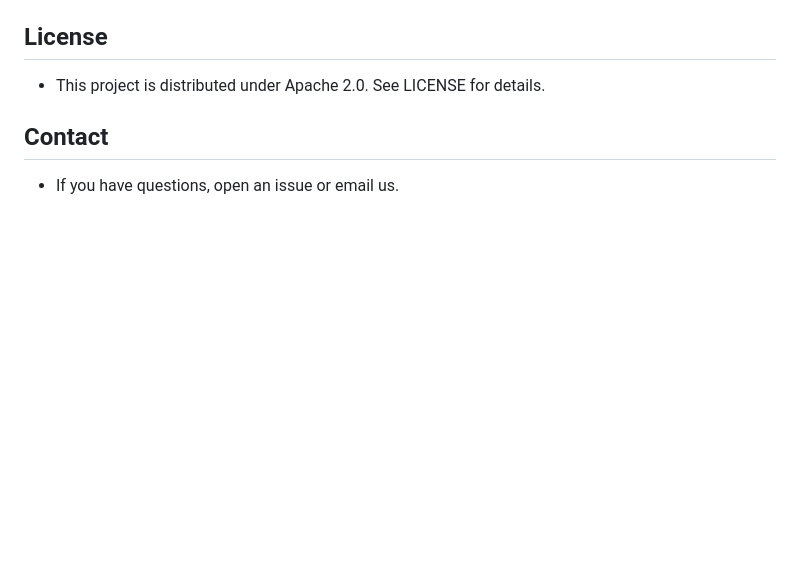
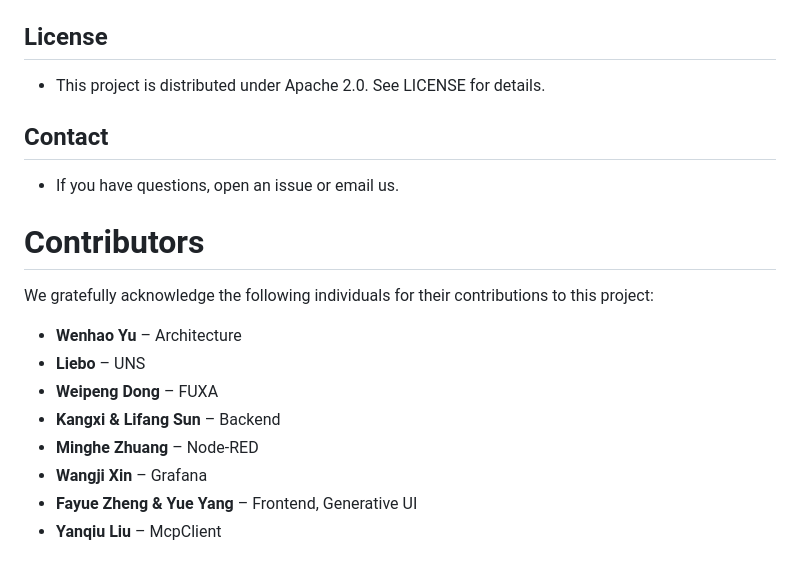
Before and after one commit to leekaize/supOS-CE, a Markdown page: README.md, the part around the change. GitHub-like rendering; blank space fills up the shorter version.

```diff
--- a/README.md
+++ b/README.md
@@ -84,3 +84,16 @@ supOS is an open-source Industrial Internet of Things (IIoT) platform that integ
 
 ## Contact
    - If you have questions, open an issue or email us.
+
+# Contributors
+
+We gratefully acknowledge the following individuals for their contributions to this project:
+
+- **Wenhao Yu** – Architecture
+- **Liebo** – UNS
+- **Weipeng Dong** – FUXA
+- **Kangxi & Lifang Sun** – Backend
+- **Minghe Zhuang** – Node-RED
+- **Wangji Xin** – Grafana
+- **Fayue Zheng & Yue Yang** – Frontend, Generative UI
+- **Yanqiu Liu** – McpClient
```
